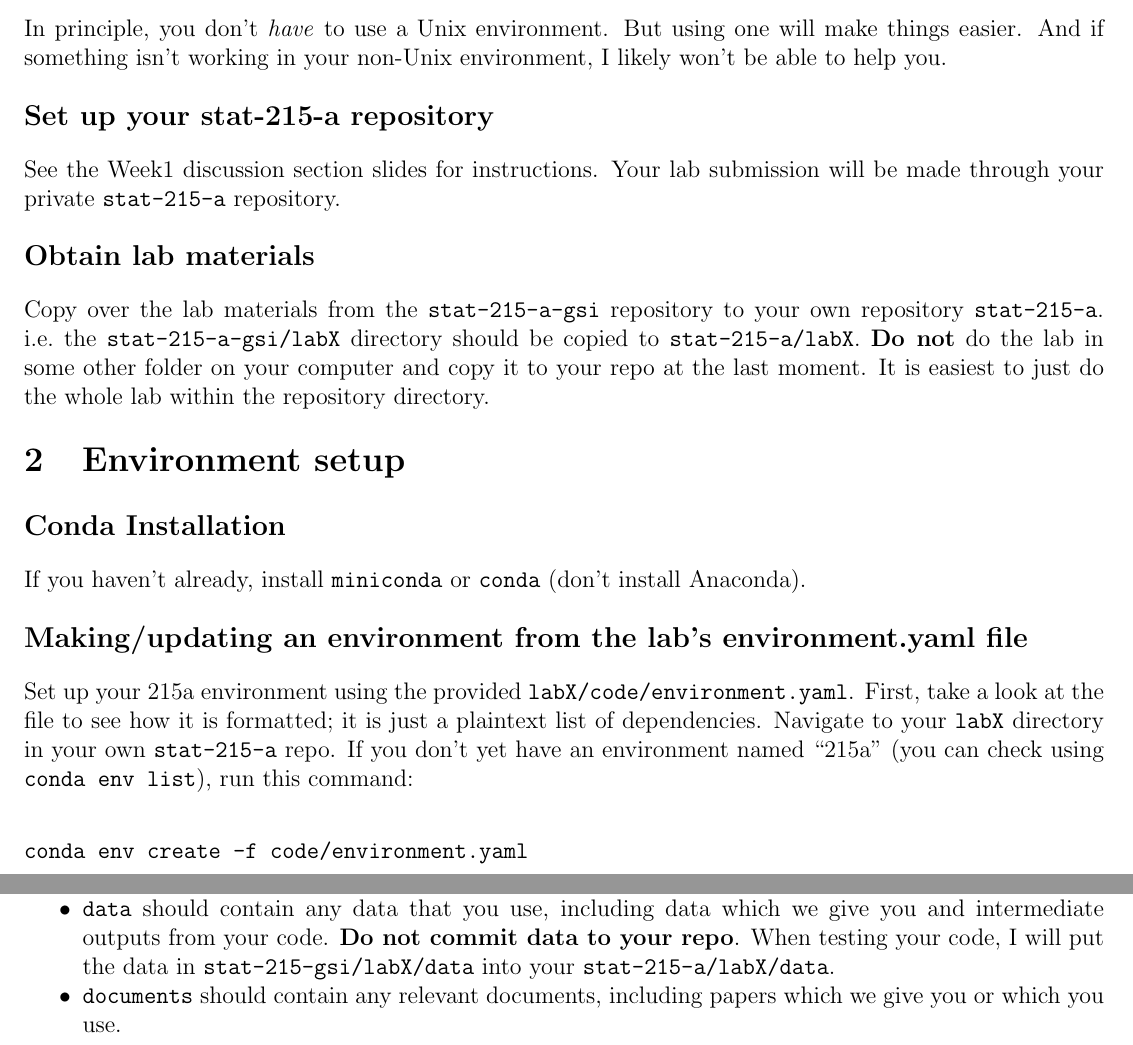
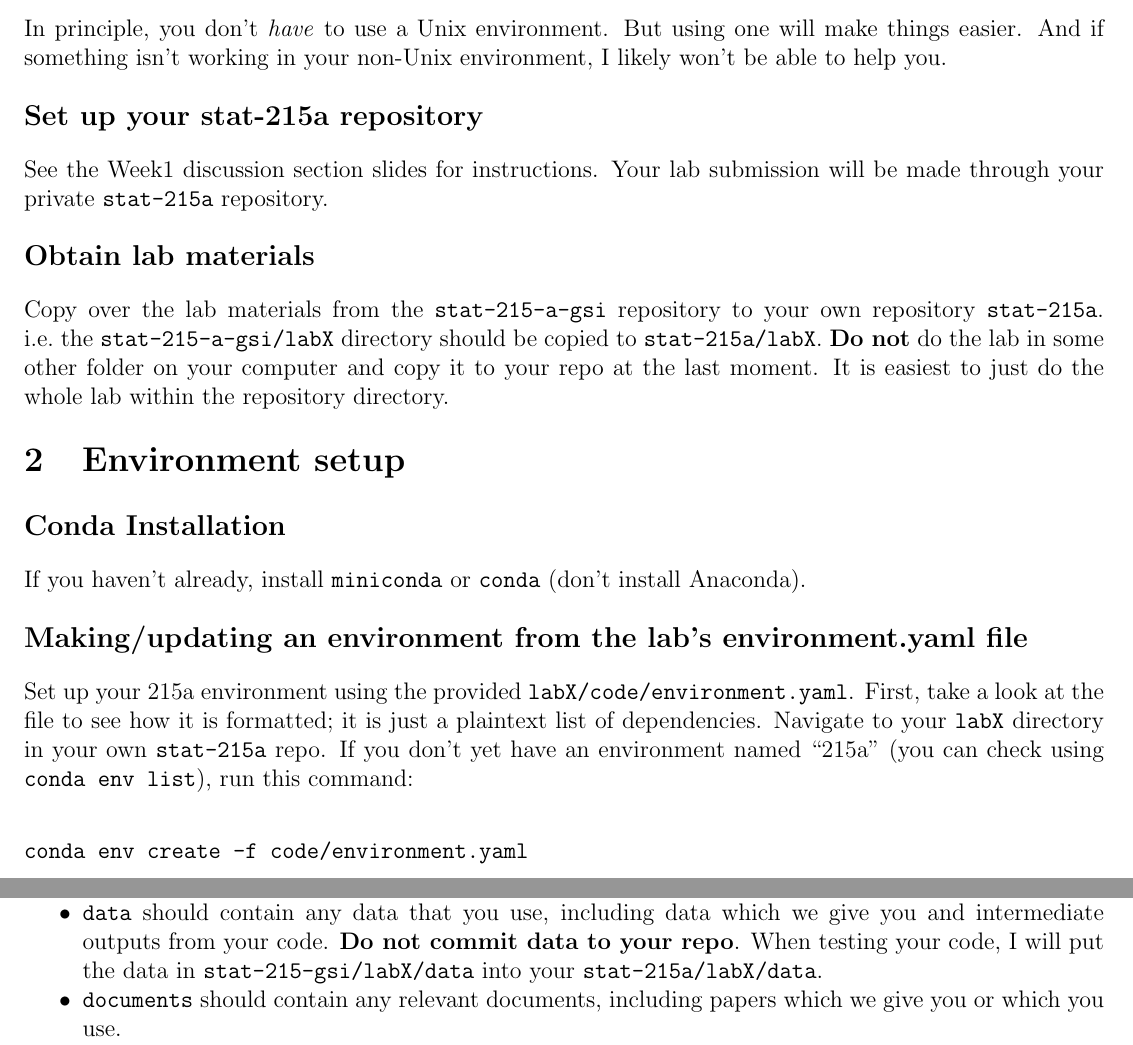
Before and after one commit to anqiwang02/stat-215-a-gsi, a LaTeX document (discussion/week1/lab-instructions.tex): two parts of pages 2 and 8 of 10, joined at a grey line, cut so that both start at the same text. Compiled offline with pdfLaTeX.

Commit message:
Fix repo name references (stat-215-a -> stat-215a) and add .gitignore

```diff
--- a/discussion/week1/lab-instructions.tex
+++ b/discussion/week1/lab-instructions.tex
@@ -48,10 +48,10 @@ These instructions are based on previous lab materials by Nico Sanchez, Anthony
     \item Using VSCode on Windows with your WSL setup: \url{https://code.visualstudio.com/docs/remote/wsl}
 \end{itemize}
 In principle, you don't \textit{have} to use a Unix environment. But using one will make things easier. And if something isn't working in your non-Unix environment, I likely won't be able to help you.
-\subsection{Set up your stat-215-a repository}
-See the Week1 discussion section slides for instructions. Your lab submission will be made through your private \texttt{stat-215-a} repository.
+\subsection{Set up your stat-215a repository}
+See the Week1 discussion section slides for instructions. Your lab submission will be made through your private \texttt{stat-215a} repository.
 \subsection{Obtain lab materials}
-Copy over the lab materials from the \texttt{stat-215-a-gsi} repository to your own repository \texttt{stat-215-a}. i.e.~the \texttt{stat-215-a-gsi/labX} directory should be copied to \texttt{stat-215-a/labX}. \textbf{Do not} do the lab in some other folder on your computer and copy it to your repo at the last moment. It is easiest to just do the whole lab within the repository directory.
+Copy over the lab materials from the \texttt{stat-215-a-gsi} repository to your own repository \texttt{stat-215a}. i.e.~the \texttt{stat-215-a-gsi/labX} directory should be copied to \texttt{stat-215a/labX}. \textbf{Do not} do the lab in some other folder on your computer and copy it to your repo at the last moment. It is easiest to just do the whole lab within the repository directory.
 
 \section{Environment setup}
 
@@ -59,7 +59,7 @@ Copy over the lab materials from the \texttt{stat-215-a-gsi} repository to your
 If you haven't already, install \texttt{miniconda} or \texttt{conda} (don't install Anaconda).
 
 \subsection{Making/updating an environment from the lab's environment.yaml file}
-Set up your 215a environment using the provided \texttt{labX/code/environment.yaml}. First, take a look at the file to see how it is formatted; it is just a plaintext list of dependencies. Navigate to your \texttt{labX} directory in your own \texttt{stat-215-a} repo. If you don't yet have an environment named ``215a'' (you can check using \texttt{conda env list}), run this command:
+Set up your 215a environment using the provided \texttt{labX/code/environment.yaml}. First, take a look at the file to see how it is formatted; it is just a plaintext list of dependencies. Navigate to your \texttt{labX} directory in your own \texttt{stat-215a} repo. If you don't yet have an environment named ``215a'' (you can check using \texttt{conda env list}), run this command:
 \begin{verbatim}
 conda env create -f code/environment.yaml
 \end{verbatim}
@@ -245,7 +245,7 @@ labX/
 \end{verbatim}
 \begin{itemize}
     \item \texttt{code} should contain all of your code, including any Jupyter notebooks.
-    \item  \texttt{data} should contain any data that you use, including data which we give you and intermediate outputs from your code. \textbf{Do not commit data to your repo}. When testing your code, I will put the data in \texttt{stat-215-gsi/labX/data} into your \texttt{stat-215-a/labX/data}.
+    \item  \texttt{data} should contain any data that you use, including data which we give you and intermediate outputs from your code. \textbf{Do not commit data to your repo}. When testing your code, I will put the data in \texttt{stat-215-gsi/labX/data} into your \texttt{stat-215a/labX/data}.
     \item \texttt{documents} should contain any relevant documents, including papers which we give you or which you use.
     \item \texttt{figs} should contain any figures that you generate which are included in a LaTeX report.
     \item \texttt{other} should contain any other relevant files.
```
Also changed, not shown: discussion/week1/lab-instructions.pdf, 1 other file.
